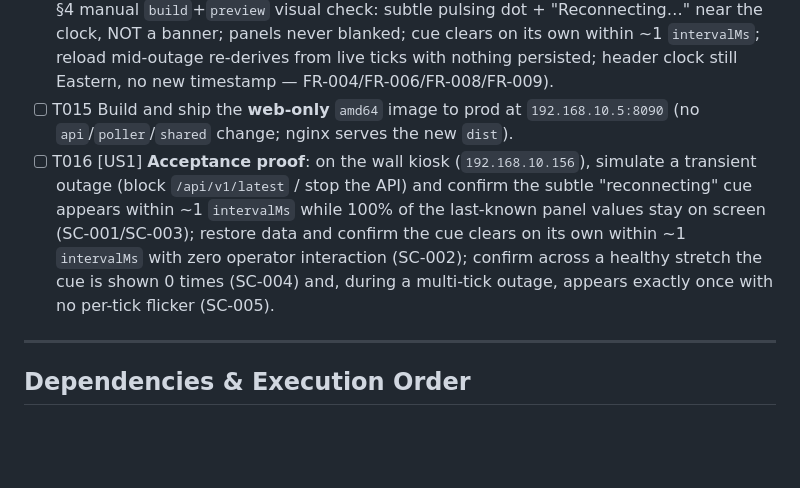
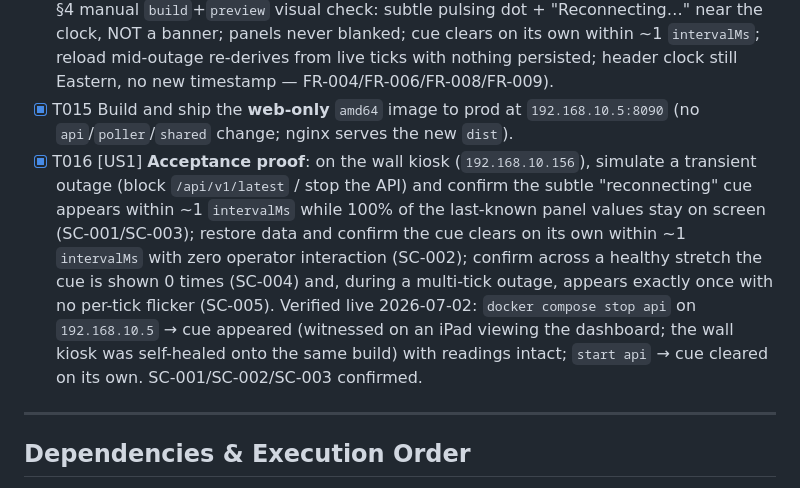
Before and after one commit to sstjean/ecowitt-dashboard, a Markdown page: specs/013-reconnecting-affordance/tasks.md, the part around the change. GitHub-like rendering; blank space fills up the shorter version.

Commit message:
docs(013): mark T015/T016 done (deployed + live acceptance proof)

```diff
--- a/specs/013-reconnecting-affordance/tasks.md
+++ b/specs/013-reconnecting-affordance/tasks.md
@@ -210,17 +210,20 @@ persist.
   blanked; cue clears on its own within ~1 `intervalMs`; reload mid-outage re-derives
   from live ticks with nothing persisted; header clock still Eastern, no new
   timestamp — FR-004/FR-006/FR-008/FR-009).
-- [ ] T015 Build and ship the **web-only** `amd64` image to prod at
+- [X] T015 Build and ship the **web-only** `amd64` image to prod at
   `192.168.10.5:8090` (no `api`/`poller`/`shared` change; nginx serves the new
   `dist`).
-- [ ] T016 [US1] **Acceptance proof**: on the wall kiosk (`192.168.10.156`),
+- [X] T016 [US1] **Acceptance proof**: on the wall kiosk (`192.168.10.156`),
   simulate a transient outage (block `/api/v1/latest` / stop the API) and confirm
   the subtle "reconnecting" cue appears within ~1 `intervalMs` while 100% of the
   last-known panel values stay on screen (SC-001/SC-003); restore data and confirm
   the cue clears on its own within ~1 `intervalMs` with zero operator interaction
   (SC-002); confirm across a healthy stretch the cue is shown 0 times (SC-004) and,
   during a multi-tick outage, appears exactly once with no per-tick flicker
-  (SC-005).
+  (SC-005). Verified live 2026-07-02: `docker compose stop api` on `192.168.10.5`
+  → cue appeared (witnessed on an iPad viewing the dashboard; the wall kiosk was
+  self-healed onto the same build) with readings intact; `start api` → cue cleared
+  on its own. SC-001/SC-002/SC-003 confirmed.
 
 ---
 
```
